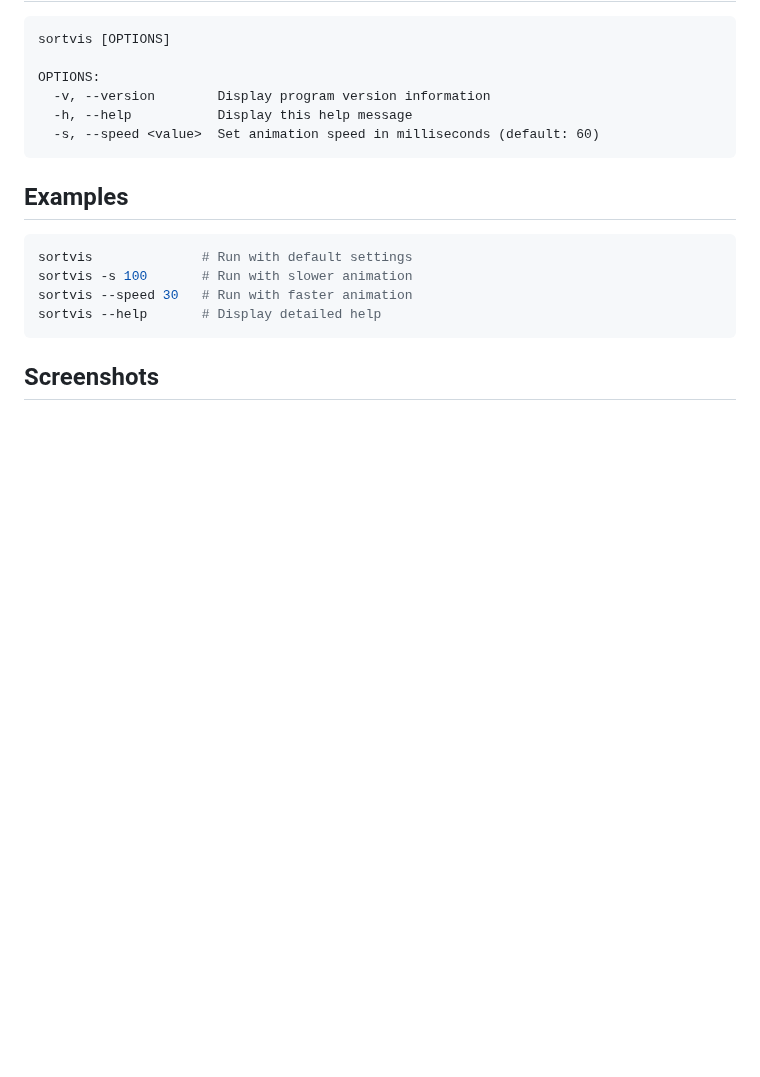
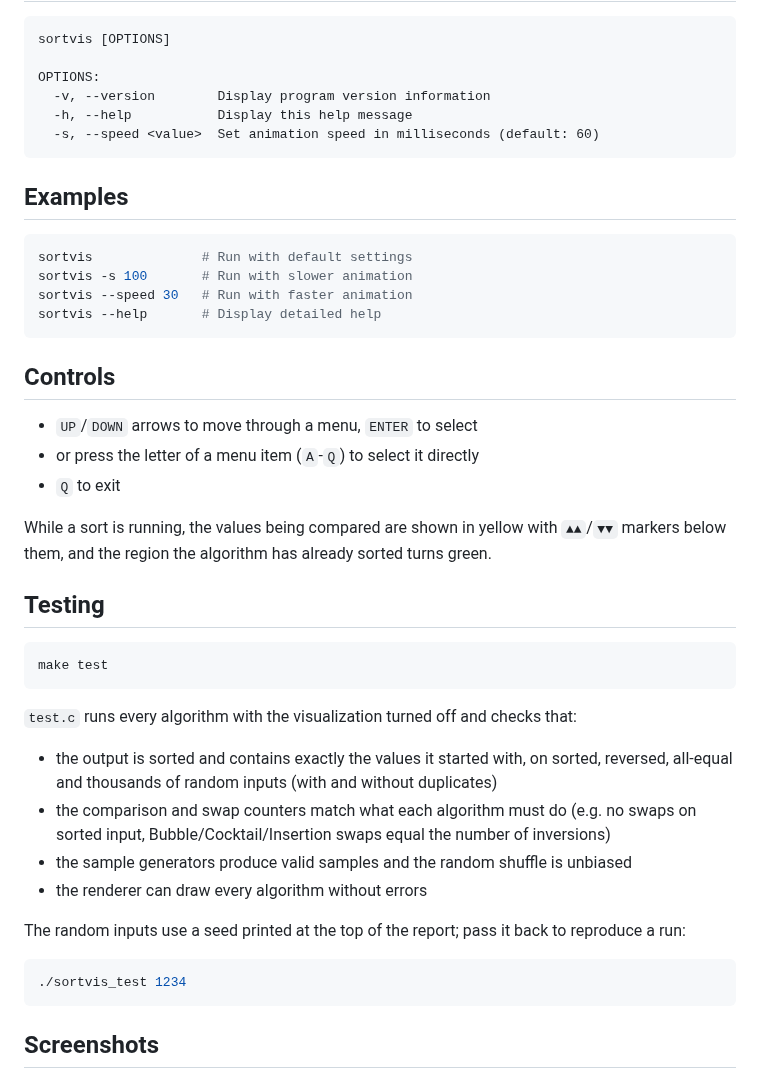
Before and after one commit to dzutrinh/sortvis, a Markdown page: README.md, the part around one of its changes. GitHub-like rendering; blank space fills up the shorter version.

````diff
--- a/README.md
+++ b/README.md
@@ -22,4 +47,29 @@ sortvis --speed 30   # Run with faster animation
 sortvis --help       # Display detailed help
 ```
 
+## Controls
+* `UP`/`DOWN` arrows to move through a menu, `ENTER` to select
+* or press the letter of a menu item (`A`-`Q`) to select it directly
+* `Q` to exit
+
+While a sort is running, the values being compared are shown in yellow with `▲▲`/`▼▼`
+markers below them, and the region the algorithm has already sorted turns green.
+
+## Testing
+```bash
+make test
+```
+`test.c` runs every algorithm with the visualization turned off and checks that:
+* the output is sorted and contains exactly the values it started with,
+  on sorted, reversed, all-equal and thousands of random inputs (with and without duplicates)
+* the comparison and swap counters match what each algorithm must do
+  (e.g. no swaps on sorted input, Bubble/Cocktail/Insertion swaps equal the number of inversions)
+* the sample generators produce valid samples and the random shuffle is unbiased
+* the renderer can draw every algorithm without errors
+
+The random inputs use a seed printed at the top of the report; pass it back to reproduce a run:
+```bash
+./sortvis_test 1234
+```
+
 ## Screenshots
````
Also changed, not shown: other parts of README.md (+36 -7 lines), screens/screen-01-mac.png (deleted), screens/screen-01-menu.png (added), screens/screen-02-sorting.png (added), screens/screen-03-gradient.png (added), 5 other files.
